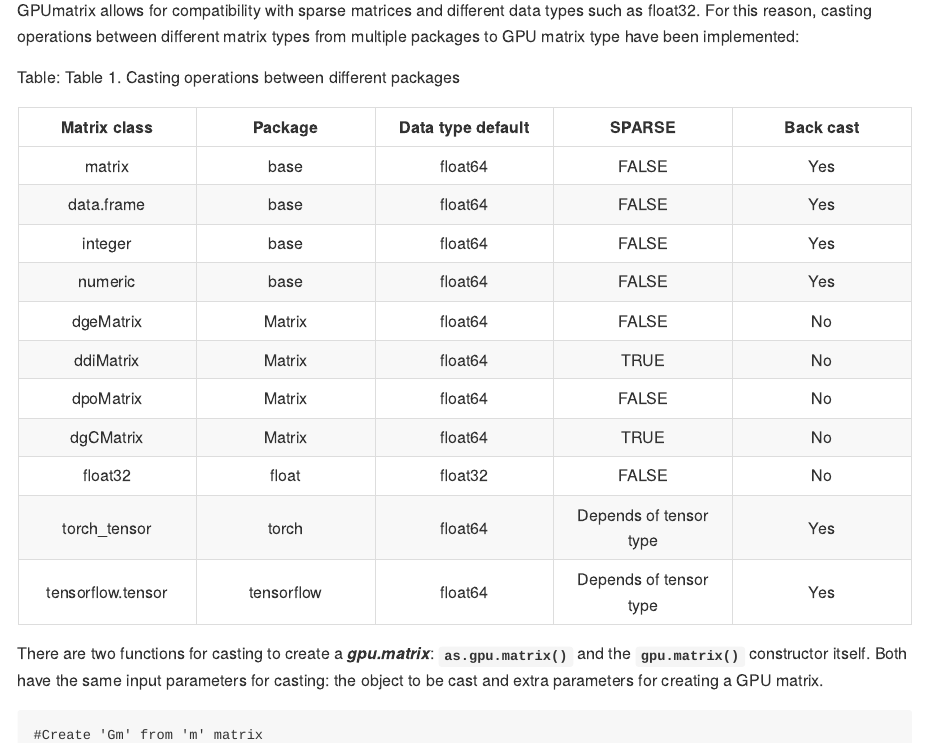
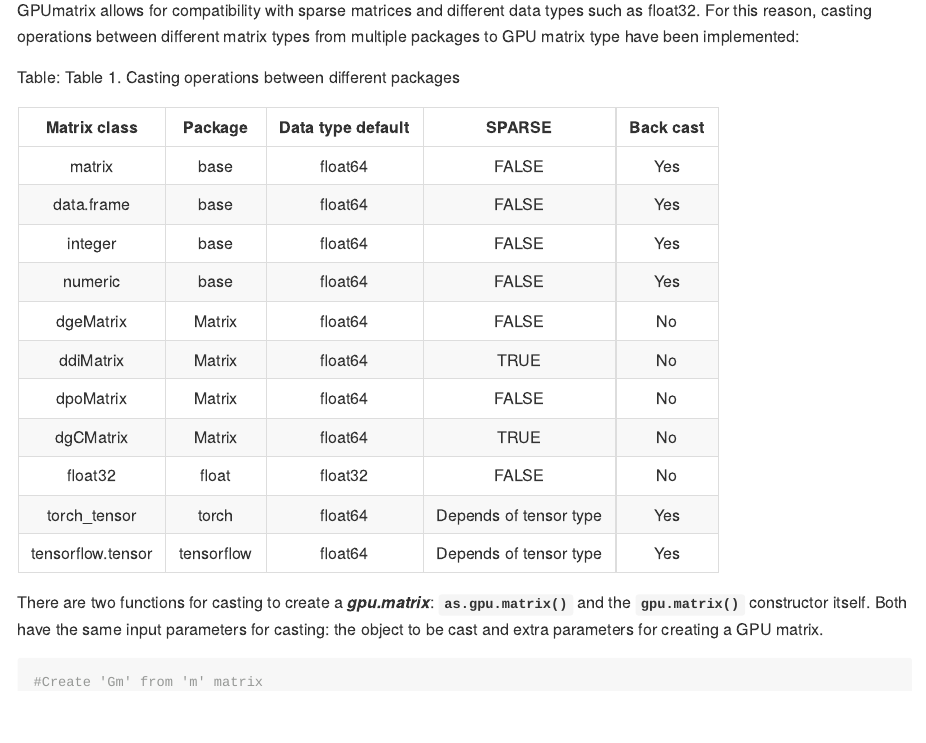
Before and after one commit to ceslobfer/GPUmatrix, an R Markdown document (vignettes/Vignette.Rmd): the page in a window 1100 px wide, from 4100 px down. Rendered offline with R 4.5, knitr and Pandoc, with nearby package versions.

Commit message:
Change Vignette

```diff
--- a/vignettes/Vignette.Rmd
+++ b/vignettes/Vignette.Rmd
@@ -3,9 +3,9 @@ title: "Get started with GPUmatrix package"
 author: "Cesar Lobato-Fernandez, Juan A. Ferrer-Bonsoms & Ángel Rubio"
 date: "February 2023"
 output:
-  md_document: default
+  md_document:
+    variant: markdown_github
   pdf_document: default
-  variant: markdown_github
   html_document:
     df_print: paged
   word_document:
```
Also changed, not shown: README.md.
